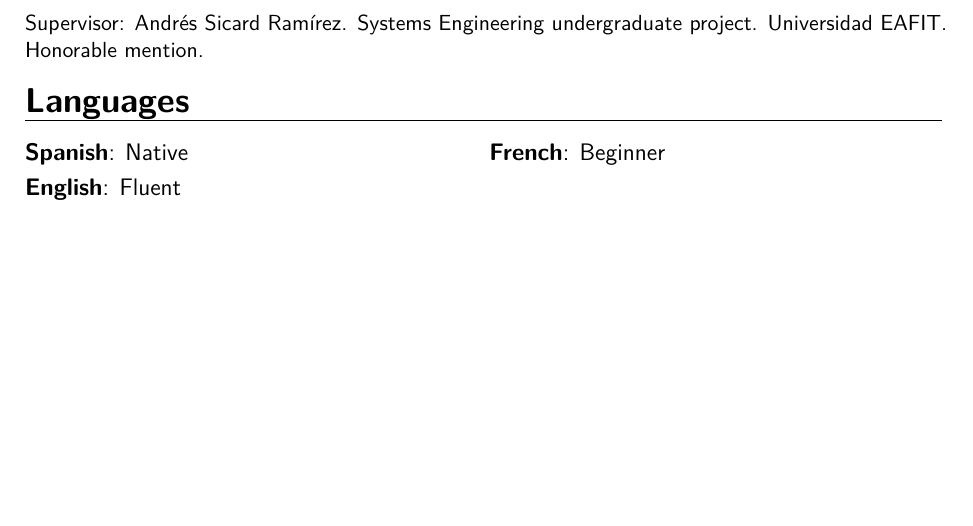
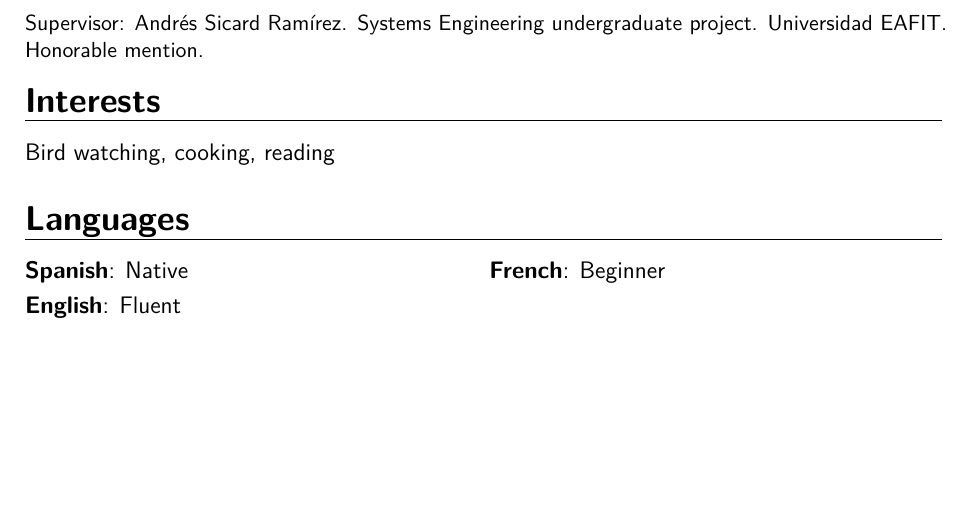
Before and after one commit to jpvillaisaza/resume, a LaTeX CV (resume.tex): part of page 2 of 2, cut so that both start at the same text. Compiled offline with XeLaTeX.

Commit message:
Add interests (#11)

```diff
--- a/resume.tex
+++ b/resume.tex
@@ -94,6 +94,10 @@
     undergraduate project. Universidad EAFIT. Honorable mention.
   }
 
+\section{Interests}
+
+\cvitem{}{Bird watching, cooking, reading}
+
 \section{Languages}
 
 \cvdoubleitem{Spanish}{Native}{French}{Beginner}
```
